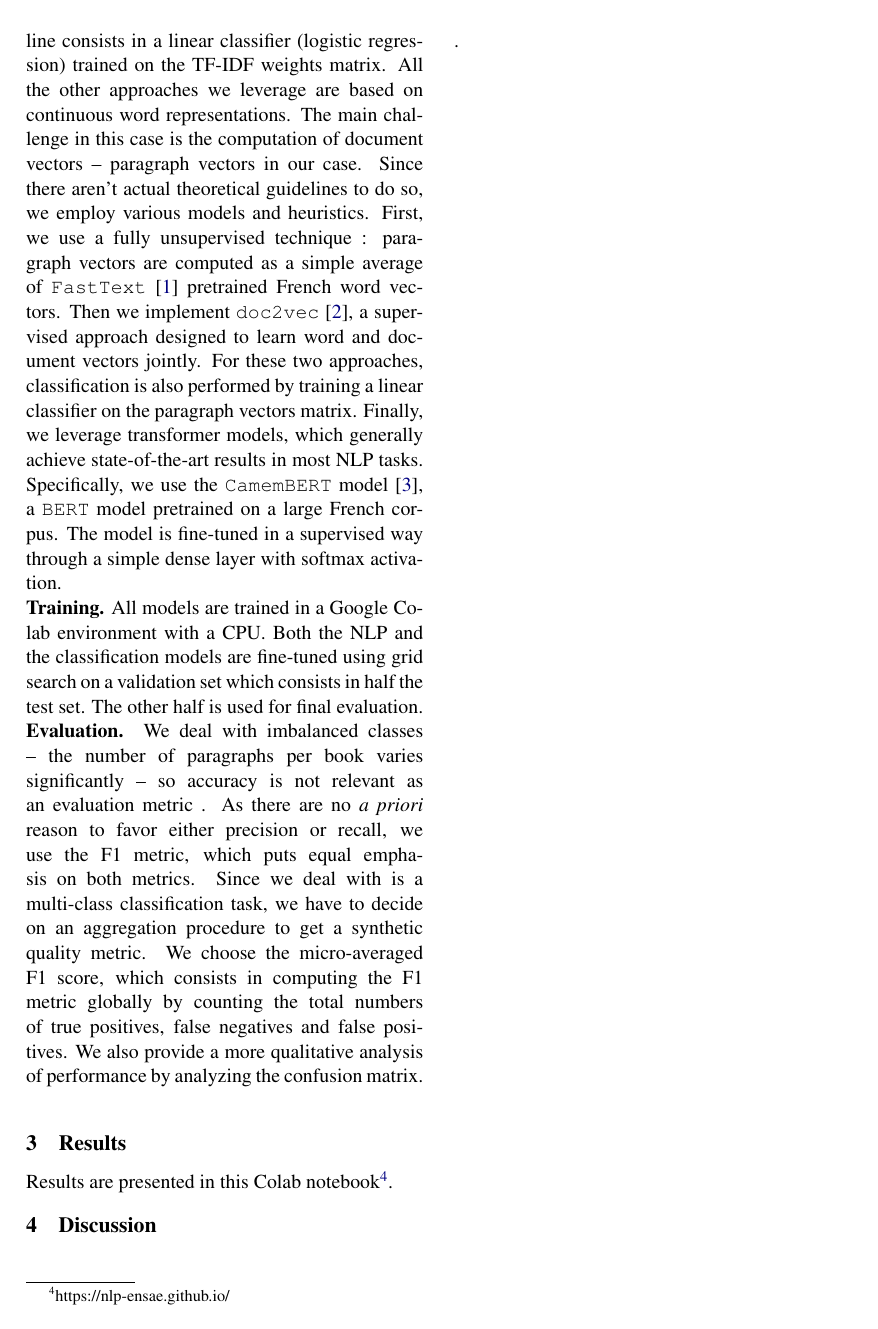
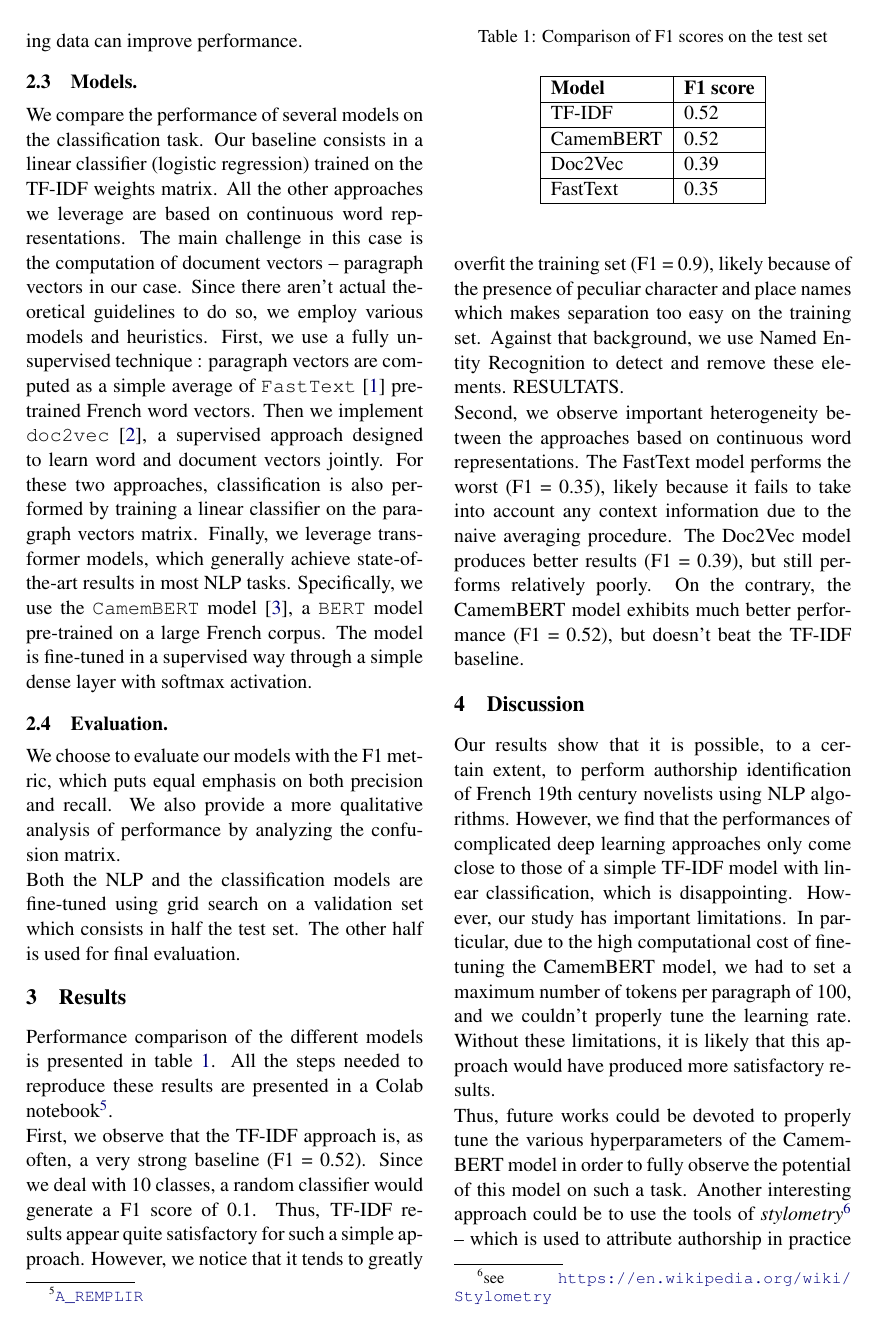
Before and after one commit to meteve/NLP_project, a LaTeX paper (report/project.tex): page 2 of 3. Compiled offline with pdfLaTeX.

Commit message:
Results + Discussion, but too long

```diff
--- a/report/project.tex
+++ b/report/project.tex
@@ -50,15 +50,50 @@ Being able to identify authorship of a document is beneficial for a wide range o
 
-\textbf{Models.} We compare the performance of several models on the classification task. Our baseline consists in a linear classifier (logistic regression) trained on the TF-IDF weights matrix. All the other approaches we leverage are based on continuous word representations. The main challenge in this case is the computation of document vectors -- paragraph vectors in our case. Since there aren't actual theoretical guidelines to do so, we employ various models and heuristics. First, we use a fully unsupervised technique : paragraph vectors are computed as a simple average of \verb|FastText| \cite{joulin2016bag} pretrained French word vectors. Then we implement \verb|doc2vec| \cite{le2014distributed}, a supervised approach designed to learn word and document vectors jointly. For these two approaches, classification is also performed by training a linear classifier on the paragraph vectors matrix. Finally, we leverage transformer models, which generally achieve state-of-the-art results in most NLP tasks. Specifically, we use the \verb|CamemBERT| model \cite{martin2019camembert}, a \verb|BERT| model pretrained on a large French corpus. The model is fine-tuned in a supervised way through a simple dense layer with softmax activation.
+\subsection{Preprocessing.}
 
-\textbf{Training.} All models are trained in a Google Colab environment with a CPU. Both the NLP and the classification models are fine-tuned using grid search on a validation set which consists in half the test set. The other half is used for final evaluation.
+A major advantage of using data from the \textit{Project Gutenberg} is that it is highly normalized and virtually noiseless. It thus requires very little preprocessing to be directly usable in a machine learning pipeline. First, we perform a tokenization step. However, as we seek to distinguish authors based on their writing style, results can be highly sensitive to the choices made at this step. For instance, the amount of punctuation and the way it is used can be very distinctive of an author's style, yet it is generally removed by standard tokenizers. In order to ensure robustness of the results, we replicate our analysis using various tokenization heuristics. We also experiment with stemming and lemmatization techniques to determine whether normalizing data can improve performance.
 
-\textbf{Evaluation.}  We deal with imbalanced classes -- the number of paragraphs per book varies significantly -- so accuracy is not relevant as an evaluation metric . As there are no \textit{a priori} reason to favor either precision or recall, we use the F1 metric, which puts equal emphasis on both metrics. Since we deal with is a multi-class classification task, we have to decide on an aggregation procedure to get a synthetic quality metric. We choose the micro-averaged F1 score, which consists in computing the F1 metric globally by counting the total numbers of true positives, false negatives and false positives. We also provide a more qualitative analysis of performance by analyzing the confusion matrix. \\
+\subsection{Models.}
+
+We compare the performance of several models on the classification task. Our baseline consists in a linear classifier (logistic regression) trained on the TF-IDF weights matrix. All the other approaches we leverage are based on continuous word representations. The main challenge in this case is the computation of document vectors -- paragraph vectors in our case. Since there aren't actual theoretical guidelines to do so, we employ various models and heuristics. First, we use a fully unsupervised technique : paragraph vectors are computed as a simple average of \verb|FastText| \cite{joulin2016bag} pre-trained French word vectors. Then we implement \verb|doc2vec| \cite{le2014distributed}, a supervised approach designed to learn word and document vectors jointly. For these two approaches, classification is also performed by training a linear classifier on the paragraph vectors matrix. Finally, we leverage transformer models, which generally achieve state-of-the-art results in most NLP tasks. Specifically, we use the \verb|CamemBERT| model \cite{martin2019camembert}, a \verb|BERT| model pre-trained on a large French corpus. The model is fine-tuned in a supervised way through a simple dense layer with softmax activation.
+
+\subsection{Evaluation.}
+
+We choose to evaluate our models with the F1 metric, which puts equal emphasis on both precision and recall. We also provide a more qualitative analysis of performance by analyzing the confusion matrix.
+
+Both the NLP and the classification models are fine-tuned using grid search on a validation set which consists in half the test set. The other half is used for final evaluation.
 
 \section{Results}
 
-Results are presented in this Colab notebook\footnote{https://nlp-ensae.github.io/}.
+Performance comparison of the different models is presented in table~\ref{compar}. All the steps needed to reproduce these results are presented in a Colab notebook\footnote{\url{A_REMPLIR}}.
+
+First, we observe that the TF-IDF approach is, as often, a very strong baseline (F1 = 0.52). Since we deal with 10 classes, a random classifier would generate a F1 score of 0.1. Thus, TF-IDF results appear quite satisfactory for such a simple approach.  However, we notice that it tends to greatly overfit the training set (F1 = 0.9), likely because of the presence of peculiar character and place names which makes separation too easy on the training set. Against that background, we use Named Entity Recognition to detect and remove these elements. RESULTATS.
+
+Second, we observe important heterogeneity between the approaches based on continuous word representations. The FastText model performs the worst (F1 = 0.35), likely because it fails to take into account any context information due to the naive averaging procedure. The Doc2Vec model produces better results (F1 = 0.39), but still performs relatively poorly. On the contrary, the CamemBERT model exhibits much better performance (F1 = 0.52), but doesn't beat the TF-IDF baseline.
+
+
+
+\begin{table}[]
+\caption{Comparison of F1 scores on the test set}
+\label{compar}
+\begin{center}
+\begin{tabular}{|l|l|}
+\hline
+\textbf{Model} & \textbf{F1 score} \\ \hline
+TF-IDF         & 0.52              \\ \hline
+CamemBERT       & 0.52                  \\ \hline
+Doc2Vec        & 0.39                  \\ \hline
+FastText      & 0.35                  \\ \hline
+\end{tabular}
+\end{center}
+\end{table}
 
 \section{Discussion}
+
+Our results show that it is possible, to a certain extent, to perform authorship identification of French 19th century novelists using NLP algorithms. However, we find that the performances of complicated deep learning approaches only come close  to those of a simple TF-IDF model with linear classification, which is disappointing. However, our study has important limitations. In particular, due to the high computational cost of fine-tuning the CamemBERT model, we had to set a maximum number of tokens per paragraph of 100, and we couldn't properly tune the learning rate. Without these limitations, it is likely that this approach would have produced more satisfactory results.
+
+Thus, future works could be devoted to properly tune the various hyperparameters of the CamemBERT model in order to fully observe the potential of this model on such a task. Another interesting approach could be to use the tools of \textit{stylometry}\footnote{see \url{https://en.wikipedia.org/wiki/Stylometry}} -- which is used to attribute authorship in practice -- in order to build statistically informed features that could help distinguish authors.
+
+
 
 
 %%%%%%%%%%%%%%%%%%%%%%%%%%%%%%%%%%%%%%%%%%%%%%%%%%%%%%%%%%
```
Also changed, not shown: report/project.pdf, report/project.tex (7 more changed lines), 2 other files.
